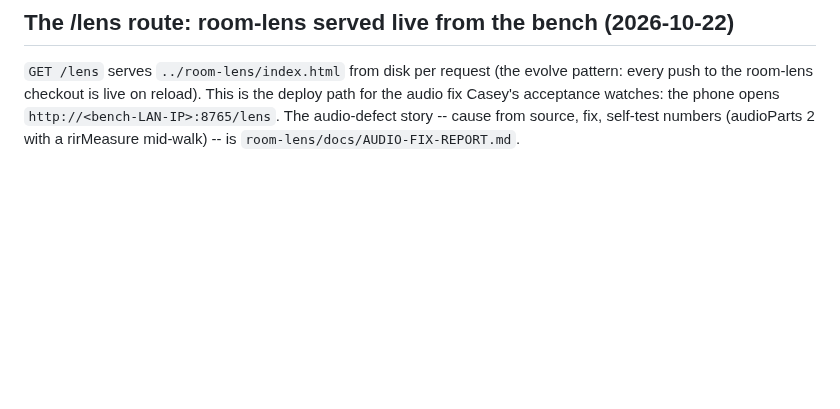
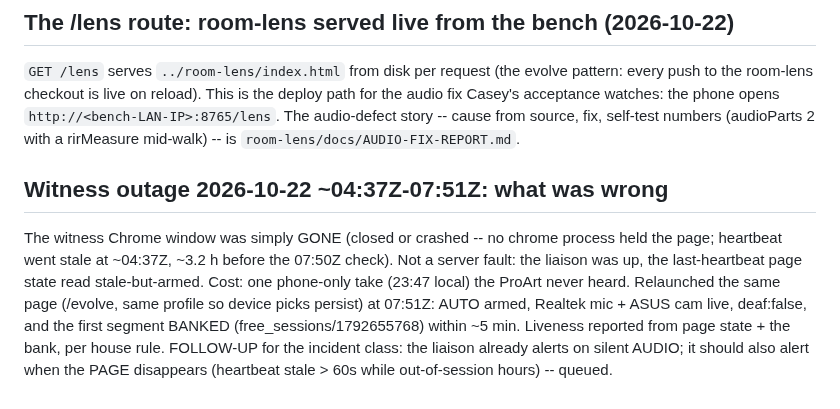
Before and after one commit to SuperInstance/communicator, a Markdown page: browser_capture/DONE.md, the part around the change. GitHub-like rendering; blank space fills up the shorter version.

Commit message:
The witness outage postmortem: the window was gone, the server never was -- relaunched, banked, and a page-gone alert queued

```diff
--- a/browser_capture/DONE.md
+++ b/browser_capture/DONE.md
@@ -1087,3 +1087,18 @@ This is the deploy path for the audio fix Casey's acceptance watches:
 the phone opens `http://<bench-LAN-IP>:8765/lens`. The audio-defect
 story -- cause from source, fix, self-test numbers (audioParts 2 with a
 rirMeasure mid-walk) -- is `room-lens/docs/AUDIO-FIX-REPORT.md`.
+
+## Witness outage 2026-10-22 ~04:37Z-07:51Z: what was wrong
+
+The witness Chrome window was simply GONE (closed or crashed -- no
+chrome process held the page; heartbeat went stale at ~04:37Z, ~3.2 h
+before the 07:50Z check). Not a server fault: the liaison was up, the
+last-heartbeat page state read stale-but-armed. Cost: one phone-only
+take (23:47 local) the ProArt never heard. Relaunched the same page
+(/evolve, same profile so device picks persist) at 07:51Z: AUTO armed,
+Realtek mic + ASUS cam live, deaf:false, and the first segment BANKED
+(free_sessions/1792655768) within ~5 min. Liveness reported from page
+state + the bank, per house rule. FOLLOW-UP for the incident class:
+the liaison already alerts on silent AUDIO; it should also alert when
+the PAGE disappears (heartbeat stale > 60s while out-of-session hours)
+-- queued.
```
